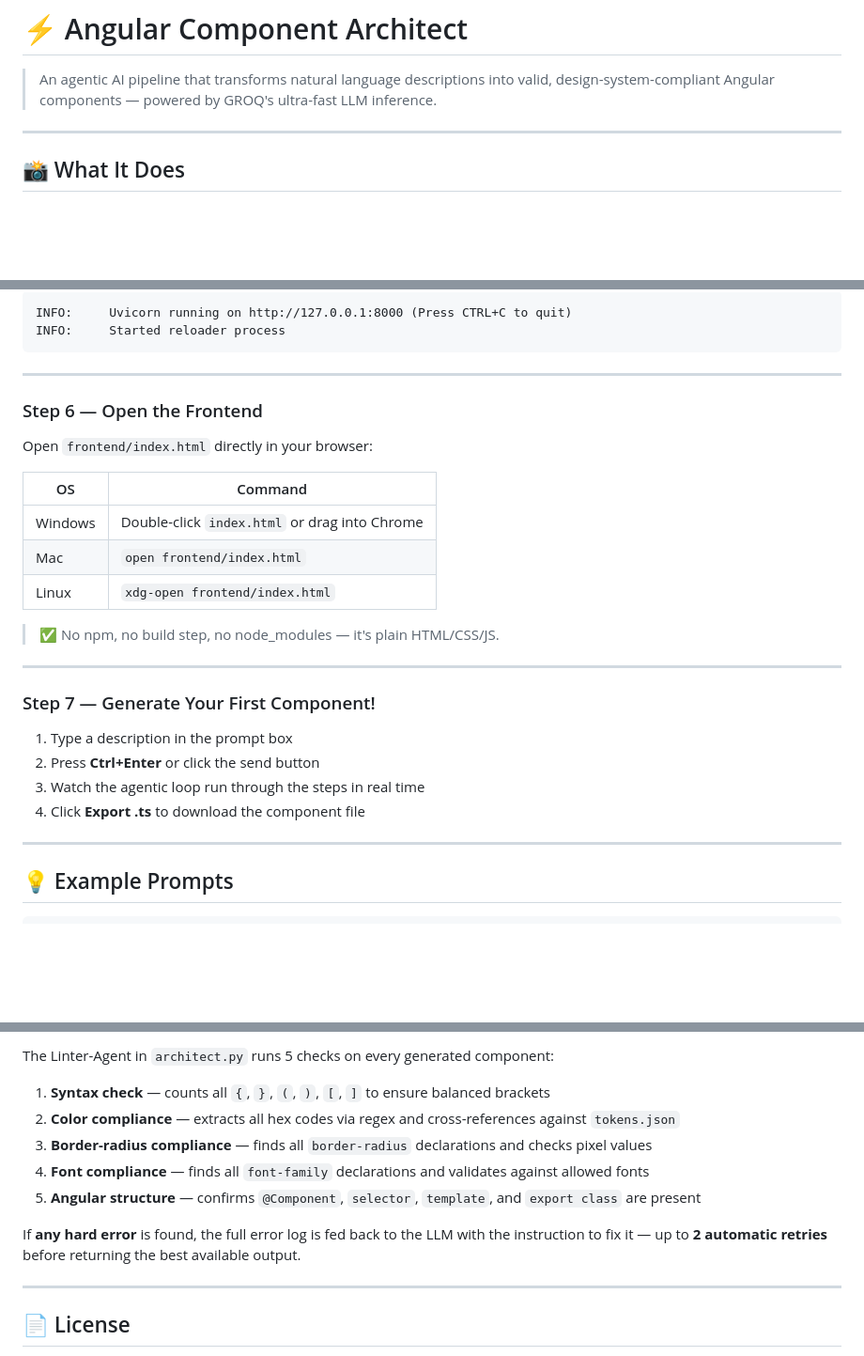
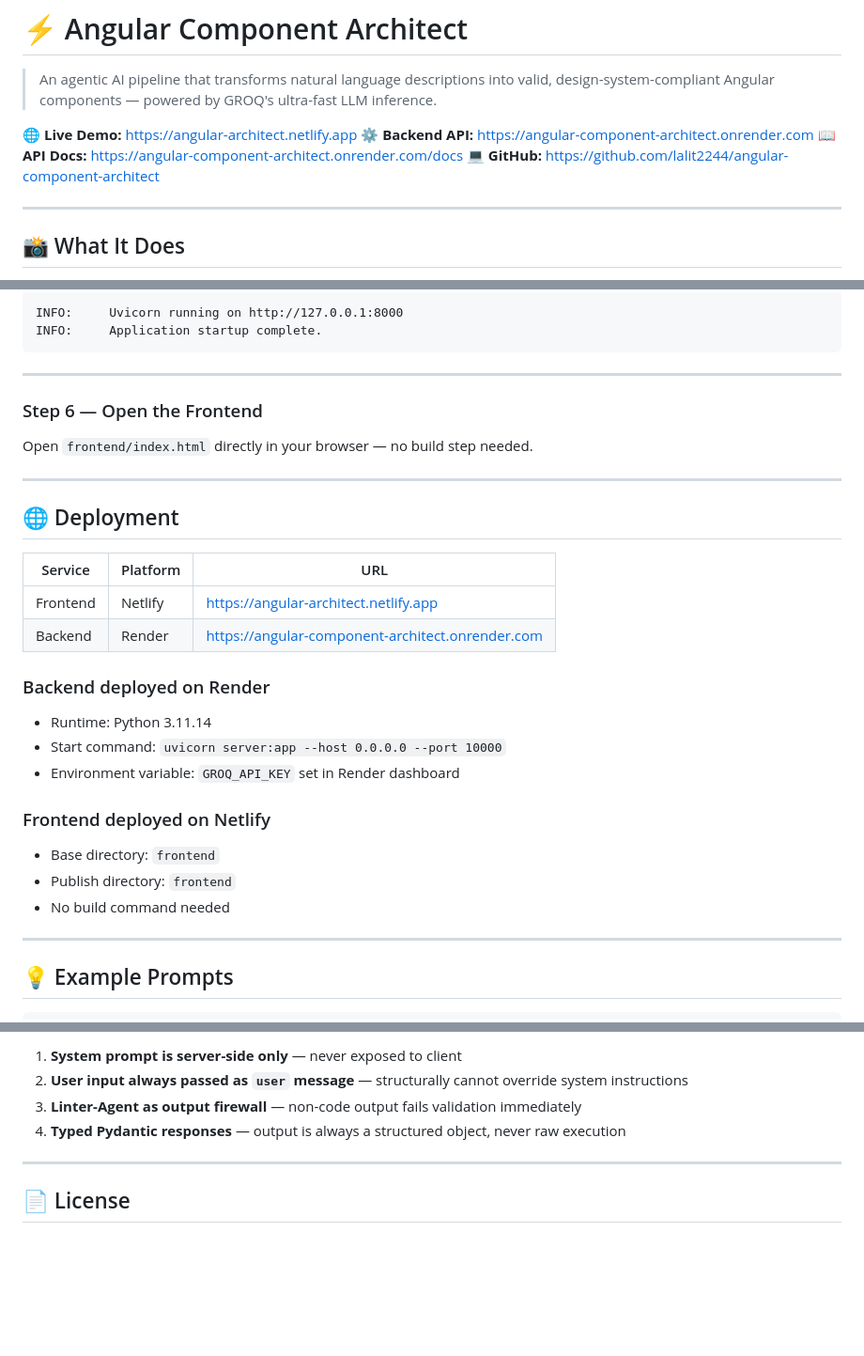
Before and after one commit to lalit2244/angular-component-architect, a Markdown page: README.md, 3 parts joined by grey strips. Shown at 94% size. Drawn GitHub-style; blank space fills up the shorter version.

````diff
--- a/README.md
+++ b/README.md
@@ -1,6 +1,11 @@
 # ⚡ Angular Component Architect
 
 > An agentic AI pipeline that transforms natural language descriptions into valid, design-system-compliant Angular components — powered by GROQ's ultra-fast LLM inference.
+
+🌐 **Live Demo:** [https://angular-architect.netlify.app](https://angular-architect.netlify.app)
+⚙️ **Backend API:** [https://angular-component-architect.onrender.com](https://angular-component-architect.onrender.com)
+📖 **API Docs:** [https://angular-component-architect.onrender.com/docs](https://angular-component-architect.onrender.com/docs)
+💻 **GitHub:** [https://github.com/lalit2244/angular-component-architect](https://github.com/lalit2244/angular-component-architect)
 
 ---
 
@@ -155,30 +147,32 @@ You should see:
 ```
-INFO:     Uvicorn running on http://127.0.0.1:8000 (Press CTRL+C to quit)
-INFO:     Started reloader process
+INFO:     Uvicorn running on http://127.0.0.1:8000
+INFO:     Application startup complete.
 ```
 
 ---
 
 ### Step 6 — Open the Frontend
 
-Open `frontend/index.html` directly in your browser:
-
-| OS | Command |
-|----|---------|
-| Windows | Double-click `index.html` or drag into Chrome |
-| Mac | `open frontend/index.html` |
-| Linux | `xdg-open frontend/index.html` |
-
-> ✅ No npm, no build step, no node_modules — it's plain HTML/CSS/JS.
+Open `frontend/index.html` directly in your browser — no build step needed.
 
 ---
 
-### Step 7 — Generate Your First Component!
+## 🌐 Deployment
 
-1. Type a description in the prompt box
-2. Press **Ctrl+Enter** or click the send button
-3. Watch the agentic loop run through the steps in real time
-4. Click **Export .ts** to download the component file
+| Service | Platform | URL |
+|---------|----------|-----|
+| Frontend | Netlify | https://angular-architect.netlify.app |
+| Backend | Render | https://angular-component-architect.onrender.com |
+
+### Backend deployed on Render
+- Runtime: Python 3.11.14
+- Start command: `uvicorn server:app --host 0.0.0.0 --port 10000`
+- Environment variable: `GROQ_API_KEY` set in Render dashboard
+
+### Frontend deployed on Netlify
+- Base directory: `frontend`
+- Publish directory: `frontend`
+- No build command needed
 
 ---
 
@@ -306,13 +334,8 @@ Output will be printed directly to the terminal.
 
-The Linter-Agent in `architect.py` runs 5 checks on every generated component:
-
-1. **Syntax check** — counts all `{`, `}`, `(`, `)`, `[`, `]` to ensure balanced brackets
-2. **Color compliance** — extracts all hex codes via regex and cross-references against `tokens.json`
-3. **Border-radius compliance** — finds all `border-radius` declarations and checks pixel values
-4. **Font compliance** — finds all `font-family` declarations and validates against allowed fonts
-5. **Angular structure** — confirms `@Component`, `selector`, `template`, and `export class` are present
-
-If **any hard error** is found, the full error log is fed back to the LLM with the instruction to fix it — up to **2 automatic retries** before returning the best available output.
+1. **System prompt is server-side only** — never exposed to client
+2. **User input always passed as `user` message** — structurally cannot override system instructions
+3. **Linter-Agent as output firewall** — non-code output fails validation immediately
+4. **Typed Pydantic responses** — output is always a structured object, never raw execution
 
 ---
 
````
Also changed, not shown: other parts of README.md (+58 -37 lines).
